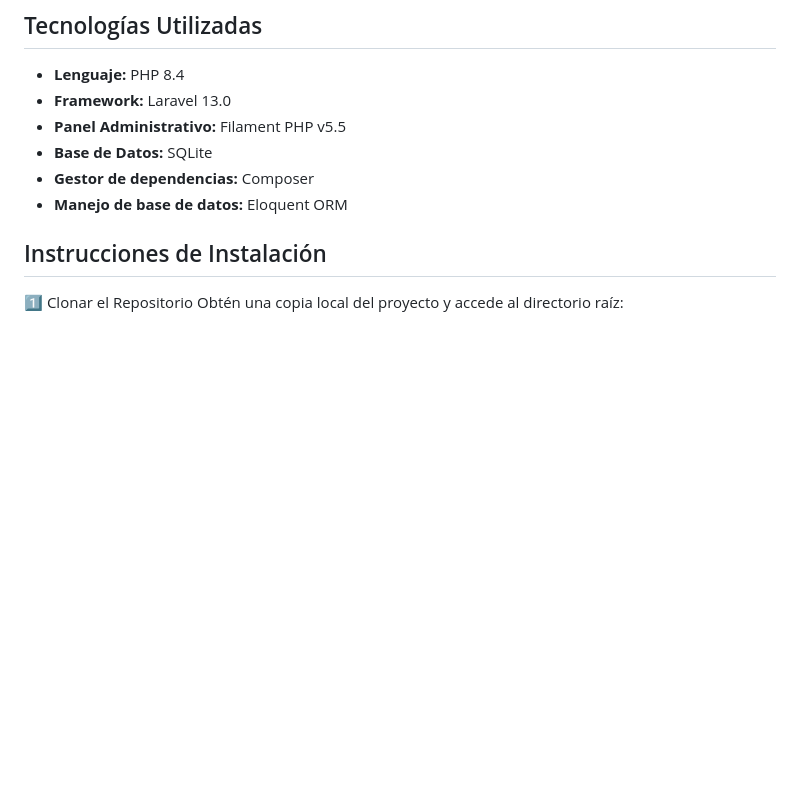
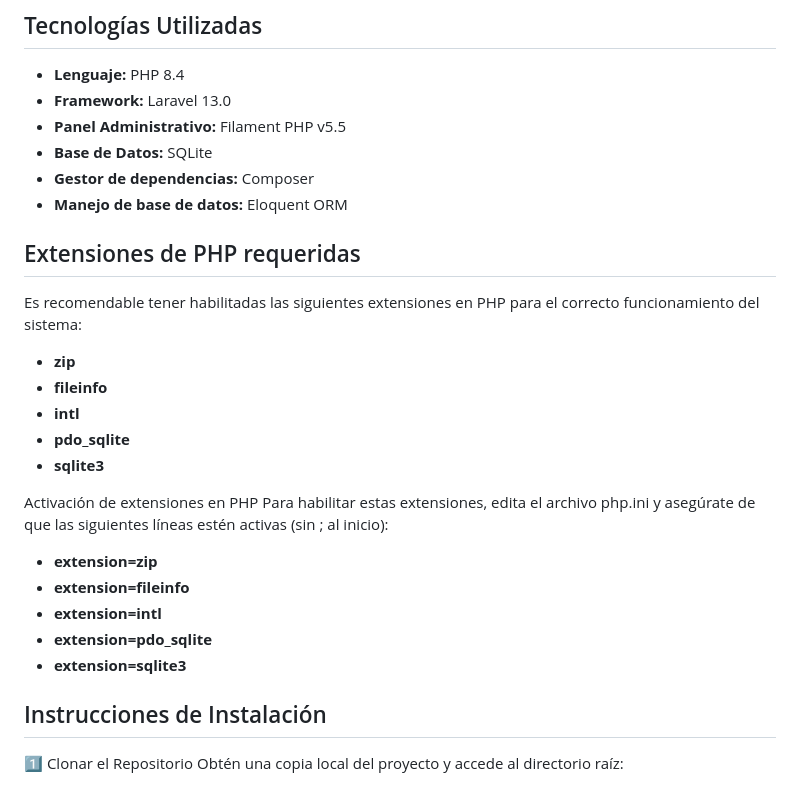
Before and after one commit to IvanRobles19/user-management-system-tafer, a Markdown page: README.md, the part around the change. Rendered like a GitHub page; blank space fills up the shorter version.

Commit message:
docs: agregar requisitos de extensiones PHP

```diff
--- a/README.md
+++ b/README.md
@@ -11,6 +11,25 @@ Aplicación web desarrollada con Laravel 10 y Filament, que permite la administr
 * **Base de Datos:** SQLite
 * **Gestor de dependencias:** Composer
 * **Manejo de base de datos:** Eloquent ORM
+
+## Extensiones de PHP requeridas
+
+Es recomendable tener habilitadas las siguientes extensiones en PHP para el correcto funcionamiento del sistema:
+
+* **zip**
+* **fileinfo**
+* **intl**
+* **pdo_sqlite**
+* **sqlite3**
+
+Activación de extensiones en PHP
+Para habilitar estas extensiones, edita el archivo php.ini y asegúrate de que las siguientes líneas estén activas (sin ; al inicio):
+
+* **extension=zip**
+* **extension=fileinfo**
+* **extension=intl**
+* **extension=pdo_sqlite**
+* **extension=sqlite3**
 
 
 ##  Instrucciones de Instalación
```
